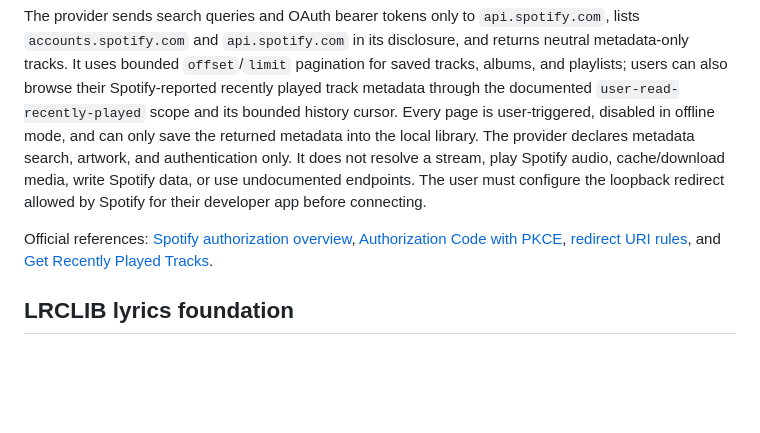
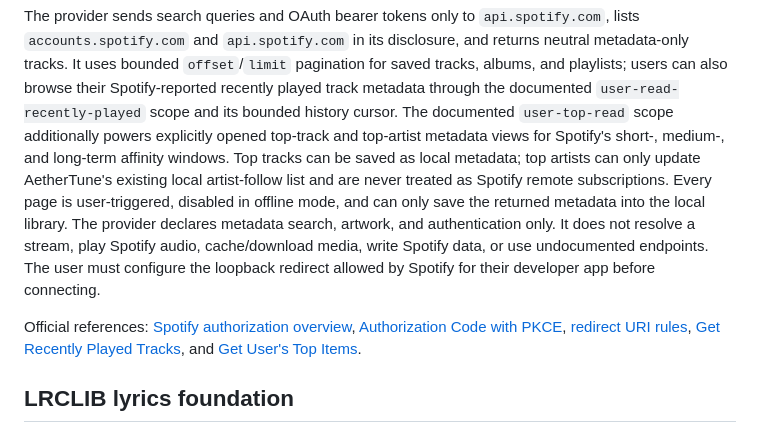
Before and after one commit to Yunushan/aethertune, a Markdown page: docs/API_PROVIDERS.md, the part around the change. Drawn GitHub-style; blank space fills up the shorter version.

Commit message:
docs: describe Spotify top item metadata

```diff
--- a/docs/API_PROVIDERS.md
+++ b/docs/API_PROVIDERS.md
@@ -99,6 +99,11 @@ disclosure, and returns neutral metadata-only tracks. It uses bounded
 `offset`/`limit` pagination for saved tracks, albums, and playlists; users can
 also browse their Spotify-reported recently played track metadata through the
 documented `user-read-recently-played` scope and its bounded history cursor.
+The documented `user-top-read` scope additionally powers explicitly opened
+top-track and top-artist metadata views for Spotify's short-, medium-, and
+long-term affinity windows. Top tracks can be saved as local metadata; top
+artists can only update AetherTune's existing local artist-follow list and are
+never treated as Spotify remote subscriptions.
 Every page is user-triggered, disabled in offline mode, and can only save the
 returned metadata into the local library. The provider declares metadata search,
 artwork, and authentication only. It does not resolve a stream, play Spotify
@@ -106,7 +111,7 @@ audio, cache/download media, write Spotify data, or use undocumented endpoints.
 The user must configure the loopback redirect allowed by Spotify for their
 developer app before connecting.
 
-Official references: [Spotify authorization overview](https://developer.spotify.com/documentation/web-api/concepts/authorization), [Authorization Code with PKCE](https://developer.spotify.com/documentation/web-api/tutorials/code-pkce-flow), [redirect URI rules](https://developer.spotify.com/documentation/web-api/concepts/redirect_uri), and [Get Recently Played Tracks](https://developer.spotify.com/documentation/web-api/reference/get-recently-played).
+Official references: [Spotify authorization overview](https://developer.spotify.com/documentation/web-api/concepts/authorization), [Authorization Code with PKCE](https://developer.spotify.com/documentation/web-api/tutorials/code-pkce-flow), [redirect URI rules](https://developer.spotify.com/documentation/web-api/concepts/redirect_uri), [Get Recently Played Tracks](https://developer.spotify.com/documentation/web-api/reference/get-recently-played), and [Get User's Top Items](https://developer.spotify.com/documentation/web-api/reference/get-users-top-artists-and-tracks).
 
 ## LRCLIB lyrics foundation
 
```
